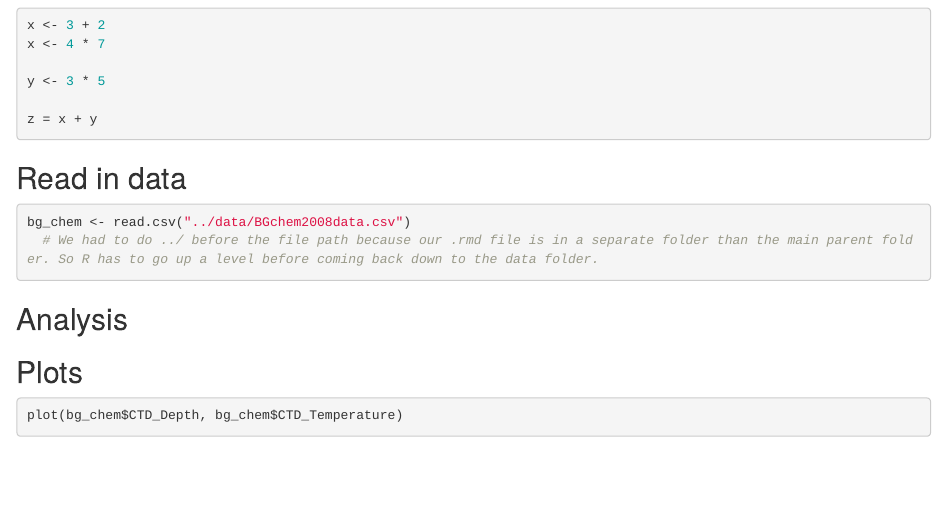
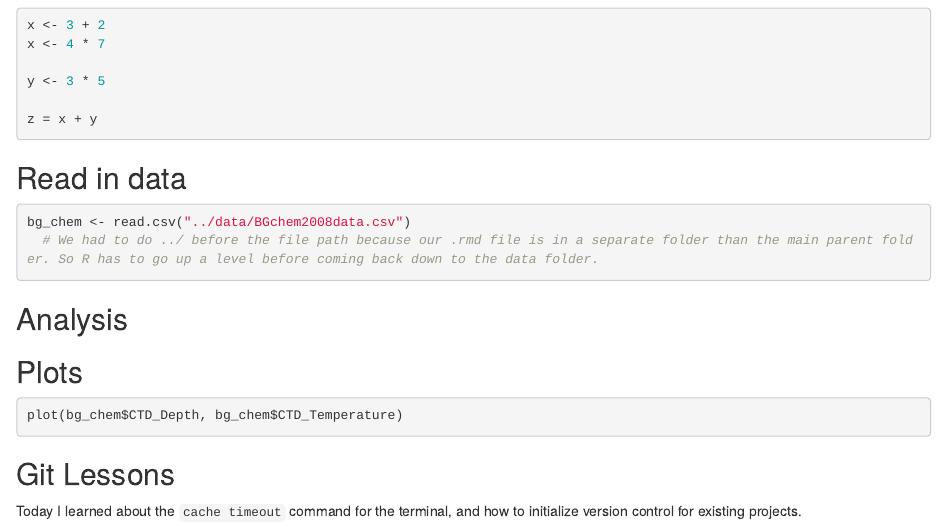
Before and after one commit to dvirlar2/training_dvirlarknight, an R Markdown document (Rmd/rmarkdown-lesson.Rmd): the page in a window 1100 px wide, from 300 px down. Rendered offline with R 4.5, knitr and Pandoc, with nearby package versions; the code chunks are not run, so their results and figures are left out.

Commit message:
Added a lesson I learned about Git

````diff
--- a/Rmd/rmarkdown-lesson.Rmd
+++ b/Rmd/rmarkdown-lesson.Rmd
@@ -43,3 +43,6 @@ bg_chem <- read.csv("../data/BGchem2008data.csv")
 ```{r}
 plot(bg_chem$CTD_Depth, bg_chem$CTD_Temperature)
 ```
+
+## Git Lessons
+Today I learned about the `cache timeout` command for the terminal, and how to initialize version control for existing projects.
````
